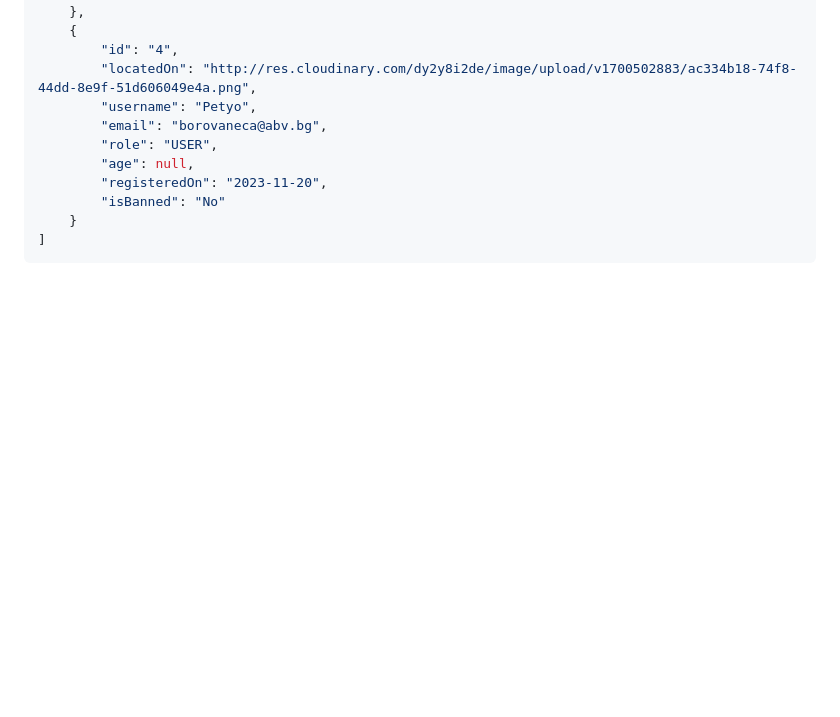
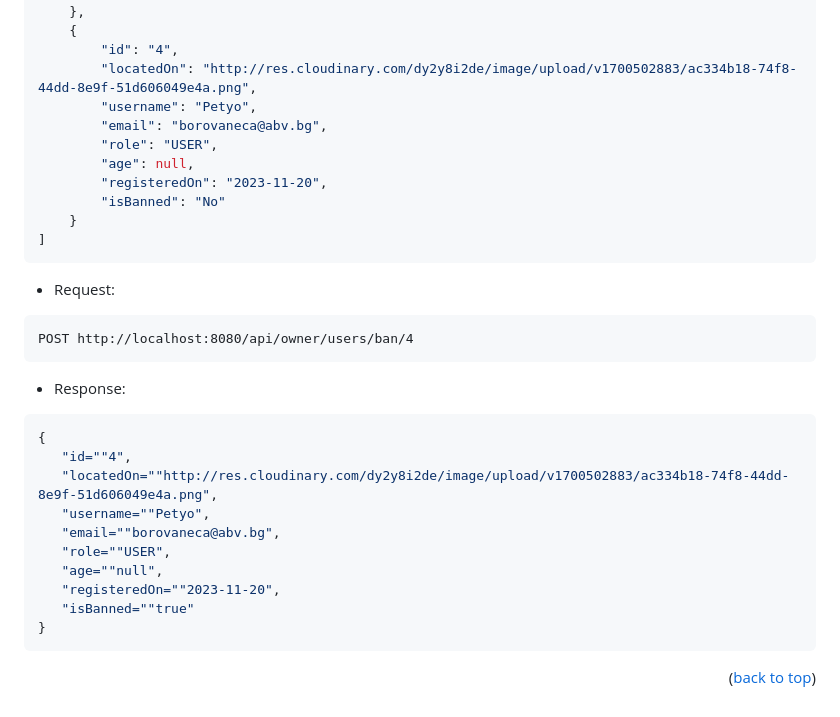
Before and after one commit to Borovaneca/CarWash, a Markdown page: README.md, the part around the change. Drawn GitHub-style; blank space fills up the shorter version.

````diff
--- a/README.md
+++ b/README.md
@@ -172,3 +172,22 @@ GET http://localhost:8080/api/owner/users/all
     }
 ]
 ```
+
+* Request:
+```
+POST http://localhost:8080/api/owner/users/ban/4
+```
+* Response:
+```json
+{
+   "id=""4",
+   "locatedOn=""http://res.cloudinary.com/dy2y8i2de/image/upload/v1700502883/ac334b18-74f8-44dd-8e9f-51d606049e4a.png",
+   "username=""Petyo",
+   "email=""borovaneca@abv.bg",
+   "role=""USER",
+   "age=""null",
+   "registeredOn=""2023-11-20",
+   "isBanned=""true"
+}
+```
+<p align="right">(<a href="#readme-top">back to top</a>)</p>
````
